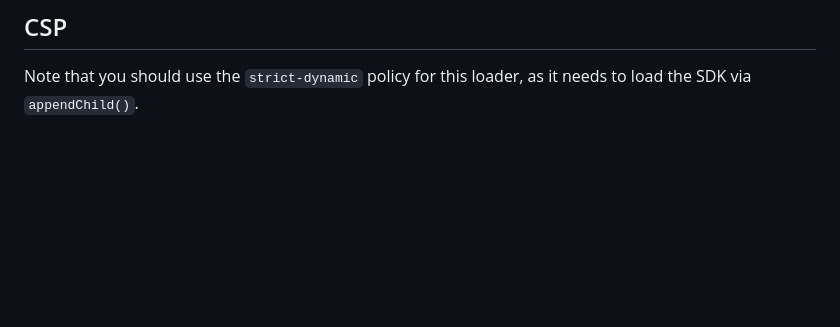
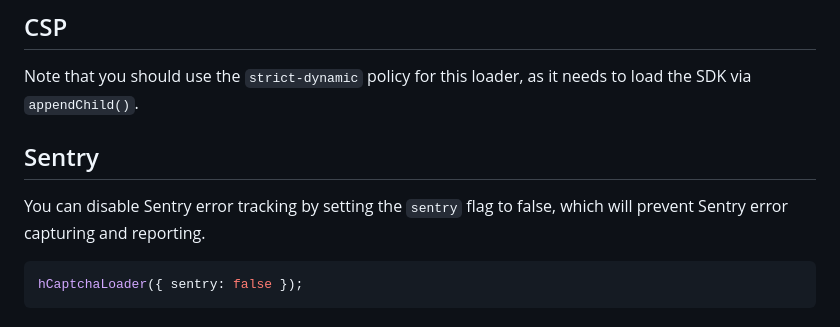
Before and after one commit to hCaptcha/hcaptcha-loader, a Markdown page: README.md, the part around the change. Rendered like a GitHub page; blank space fills up the shorter version.

Commit message:
feat(sentry): update readme

````diff
--- a/README.md
+++ b/README.md
@@ -118,3 +118,12 @@ The hCaptcha Loader targeted for older browsers can also be imported via CDN by
 ## CSP
 
 Note that you should use the `strict-dynamic` policy for this loader, as it needs to load the SDK via `appendChild()`.
+
+## Sentry
+
+You can disable Sentry error tracking by setting the `sentry` flag to false,
+which will prevent Sentry error capturing and reporting.
+
+```js
+hCaptchaLoader({ sentry: false });
+```
````
